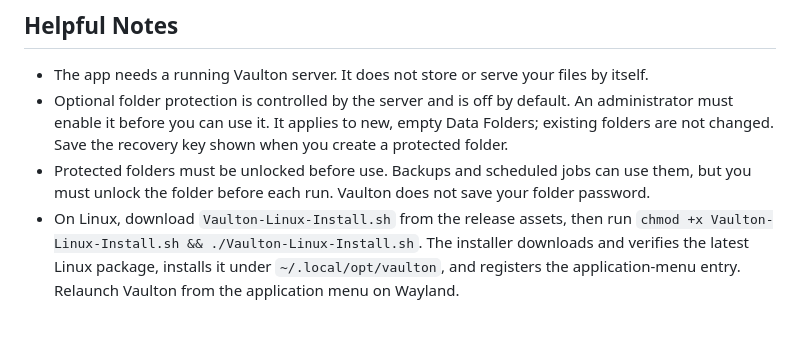
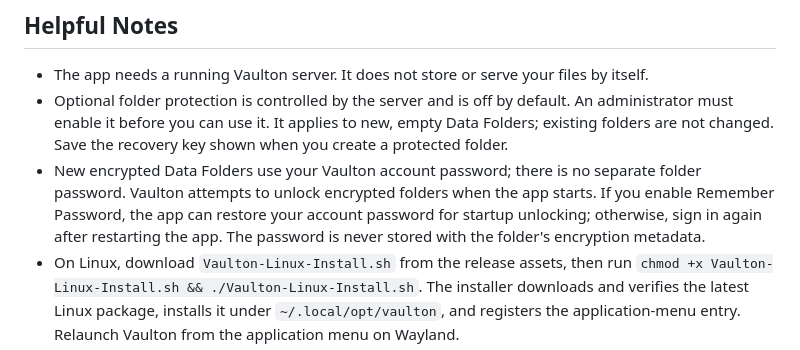
Before and after one commit to ericg2/Vaulton-UI, a Markdown page: README.md, the part around the change. GitHub-like rendering; blank space fills up the shorter version.

Commit message:
Document account-password encryption and startup unlocking

```diff
--- a/README.md
+++ b/README.md
@@ -64,7 +64,7 @@ Vaulton only shows management features your account is allowed to use. Your serv
 
 - The app needs a running Vaulton server. It does not store or serve your files by itself.
 - Optional folder protection is controlled by the server and is off by default. An administrator must enable it before you can use it. It applies to new, empty Data Folders; existing folders are not changed. Save the recovery key shown when you create a protected folder.
-- Protected folders must be unlocked before use. Backups and scheduled jobs can use them, but you must unlock the folder before each run. Vaulton does not save your folder password.
+- New encrypted Data Folders use your Vaulton account password; there is no separate folder password. Vaulton attempts to unlock encrypted folders when the app starts. If you enable Remember Password, the app can restore your account password for startup unlocking; otherwise, sign in again after restarting the app. The password is never stored with the folder's encryption metadata.
 - On Linux, download `Vaulton-Linux-Install.sh` from the release assets, then run `chmod +x Vaulton-Linux-Install.sh && ./Vaulton-Linux-Install.sh`. The installer downloads and verifies the latest Linux package, installs it under `~/.local/opt/vaulton`, and registers the application-menu entry. Relaunch Vaulton from the application menu on Wayland.
 - Folder sync needs access to a local folder, so it is available in the installed desktop and mobile apps, not in a web browser.
 - Web uploads are best suited to small and medium files because the browser manages the transfer.
```
